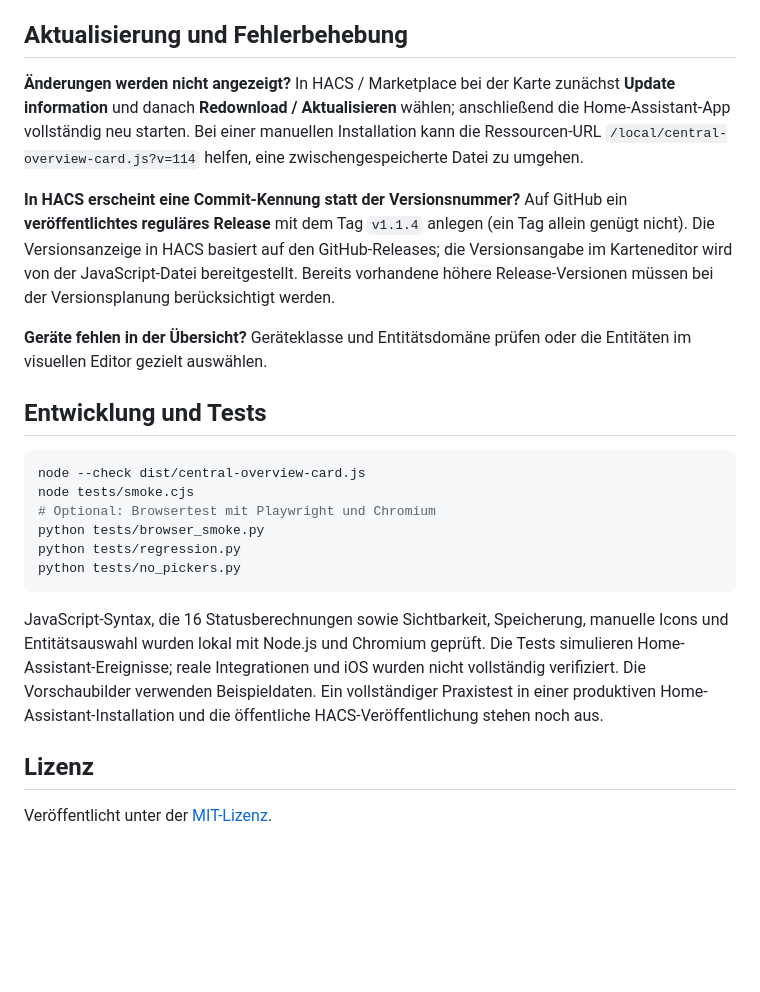
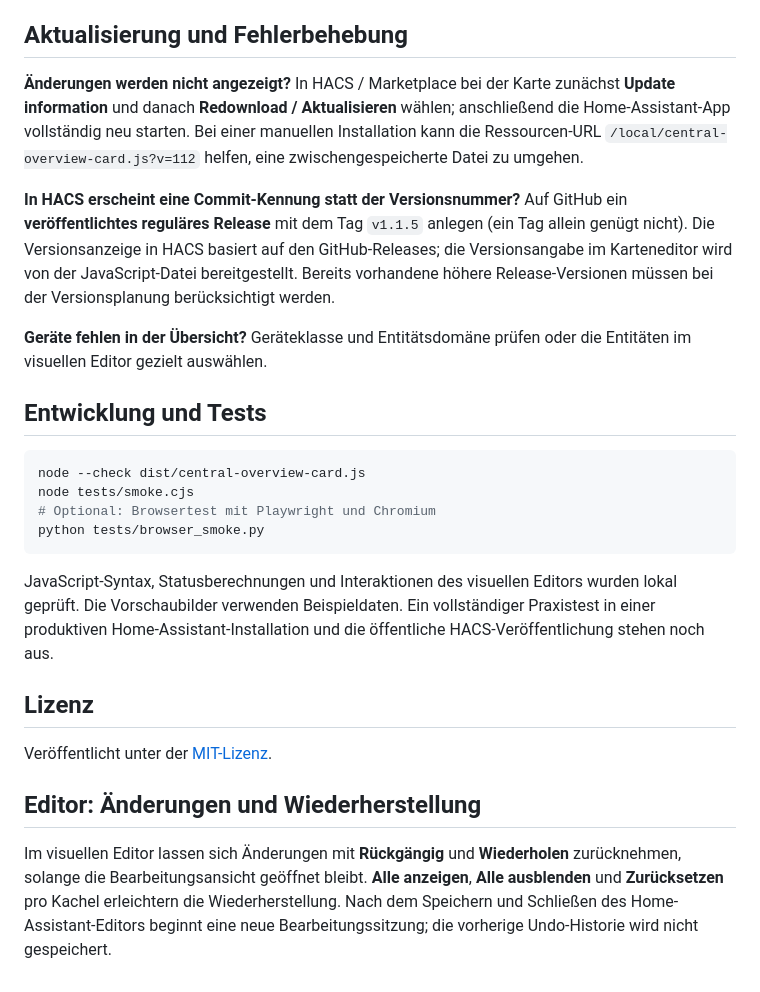
Before and after one commit to PA-Smarthome/myhs_central_card, a Markdown page: README.md, the part around one of its changes. Drawn GitHub-style; blank space fills up the shorter version.

````diff
--- a/README.md
+++ b/README.md
@@ -116,9 +116,9 @@ Der technische Kartentyp lautet weiterhin `custom:central-overview-card`, damit
 
 ## Aktualisierung und Fehlerbehebung
 
-**Änderungen werden nicht angezeigt?** In HACS / Marketplace bei der Karte zunächst **Update information** und danach **Redownload / Aktualisieren** wählen; anschließend die Home-Assistant-App vollständig neu starten. Bei einer manuellen Installation kann die Ressourcen-URL `/local/central-overview-card.js?v=114` helfen, eine zwischengespeicherte Datei zu umgehen.
+**Änderungen werden nicht angezeigt?** In HACS / Marketplace bei der Karte zunächst **Update information** und danach **Redownload / Aktualisieren** wählen; anschließend die Home-Assistant-App vollständig neu starten. Bei einer manuellen Installation kann die Ressourcen-URL `/local/central-overview-card.js?v=112` helfen, eine zwischengespeicherte Datei zu umgehen.
 
-**In HACS erscheint eine Commit-Kennung statt der Versionsnummer?** Auf GitHub ein **veröffentlichtes reguläres Release** mit dem Tag `v1.1.4` anlegen (ein Tag allein genügt nicht). Die Versionsanzeige in HACS basiert auf den GitHub-Releases; die Versionsangabe im Karteneditor wird von der JavaScript-Datei bereitgestellt. Bereits vorhandene höhere Release-Versionen müssen bei der Versionsplanung berücksichtigt werden.
+**In HACS erscheint eine Commit-Kennung statt der Versionsnummer?** Auf GitHub ein **veröffentlichtes reguläres Release** mit dem Tag `v1.1.5` anlegen (ein Tag allein genügt nicht). Die Versionsanzeige in HACS basiert auf den GitHub-Releases; die Versionsangabe im Karteneditor wird von der JavaScript-Datei bereitgestellt. Bereits vorhandene höhere Release-Versionen müssen bei der Versionsplanung berücksichtigt werden.
 
 **Geräte fehlen in der Übersicht?** Geräteklasse und Entitätsdomäne prüfen oder die Entitäten im visuellen Editor gezielt auswählen.
 
@@ -129,12 +129,15 @@ node --check dist/central-overview-card.js
 node tests/smoke.cjs
 # Optional: Browsertest mit Playwright und Chromium
 python tests/browser_smoke.py
-python tests/regression.py
-python tests/no_pickers.py
 ```
 
-JavaScript-Syntax, die 16 Statusberechnungen sowie Sichtbarkeit, Speicherung, manuelle Icons und Entitätsauswahl wurden lokal mit Node.js und Chromium geprüft. Die Tests simulieren Home-Assistant-Ereignisse; reale Integrationen und iOS wurden nicht vollständig verifiziert. Die Vorschaubilder verwenden Beispieldaten. Ein vollständiger Praxistest in einer produktiven Home-Assistant-Installation und die öffentliche HACS-Veröffentlichung stehen noch aus.
+JavaScript-Syntax, Statusberechnungen und Interaktionen des visuellen Editors wurden lokal geprüft. Die Vorschaubilder verwenden Beispieldaten. Ein vollständiger Praxistest in einer produktiven Home-Assistant-Installation und die öffentliche HACS-Veröffentlichung stehen noch aus.
 
 ## Lizenz
 
 Veröffentlicht unter der [MIT-Lizenz](LICENSE).
+
+
+## Editor: Änderungen und Wiederherstellung
+
+Im visuellen Editor lassen sich Änderungen mit **Rückgängig** und **Wiederholen** zurücknehmen, solange die Bearbeitungsansicht geöffnet bleibt. **Alle anzeigen**, **Alle ausblenden** und **Zurücksetzen** pro Kachel erleichtern die Wiederherstellung. Nach dem Speichern und Schließen des Home-Assistant-Editors beginnt eine neue Bearbeitungssitzung; die vorherige Undo-Historie wird nicht gespeichert.
````
Also changed, not shown: other parts of README.md (+3 -3 lines), GITHUB-UPLOAD.md (+7 -7 lines), RELEASE-NOTES-v1.1.5.md (added, +13 -0 lines), images/editor-overview.png, images/editor.png, 5 other files.
